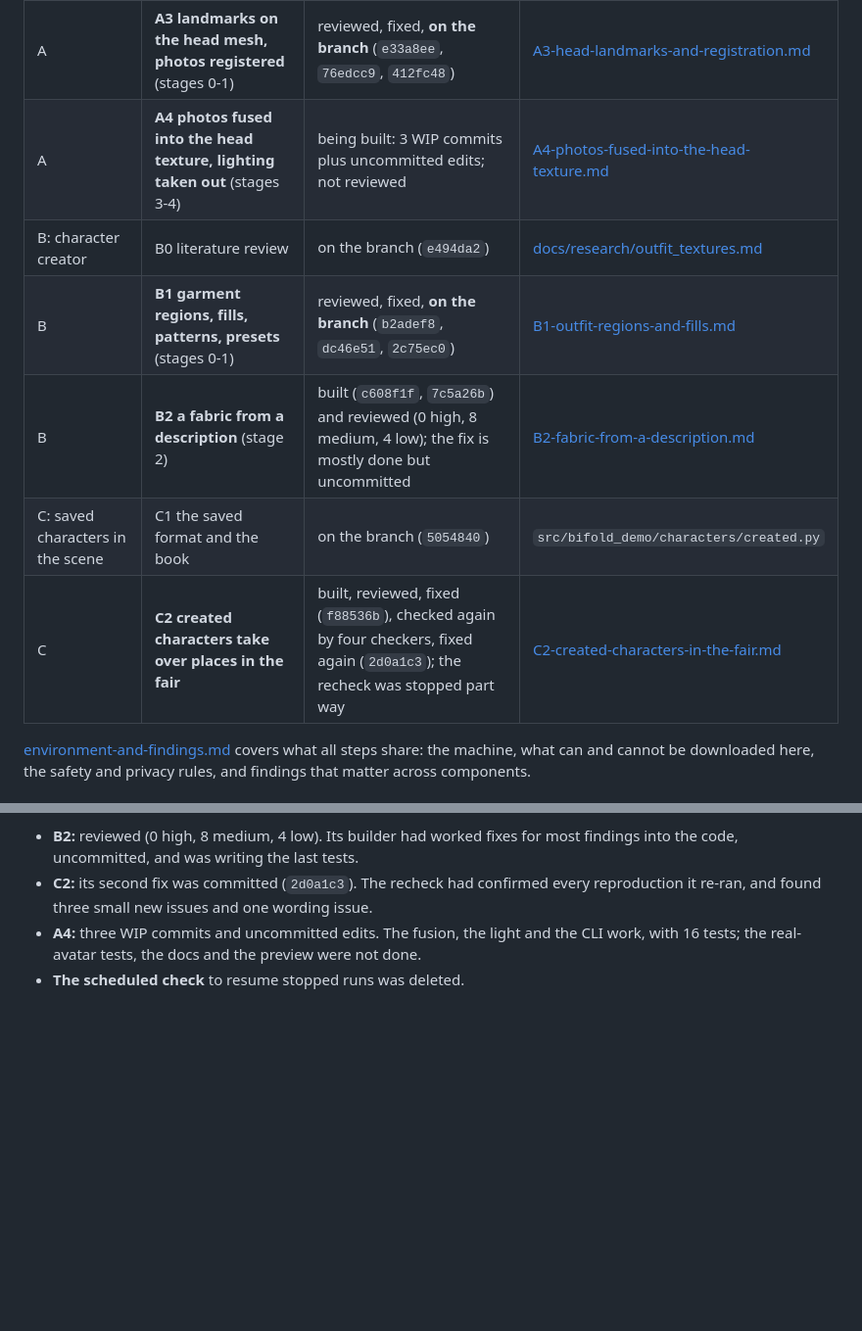
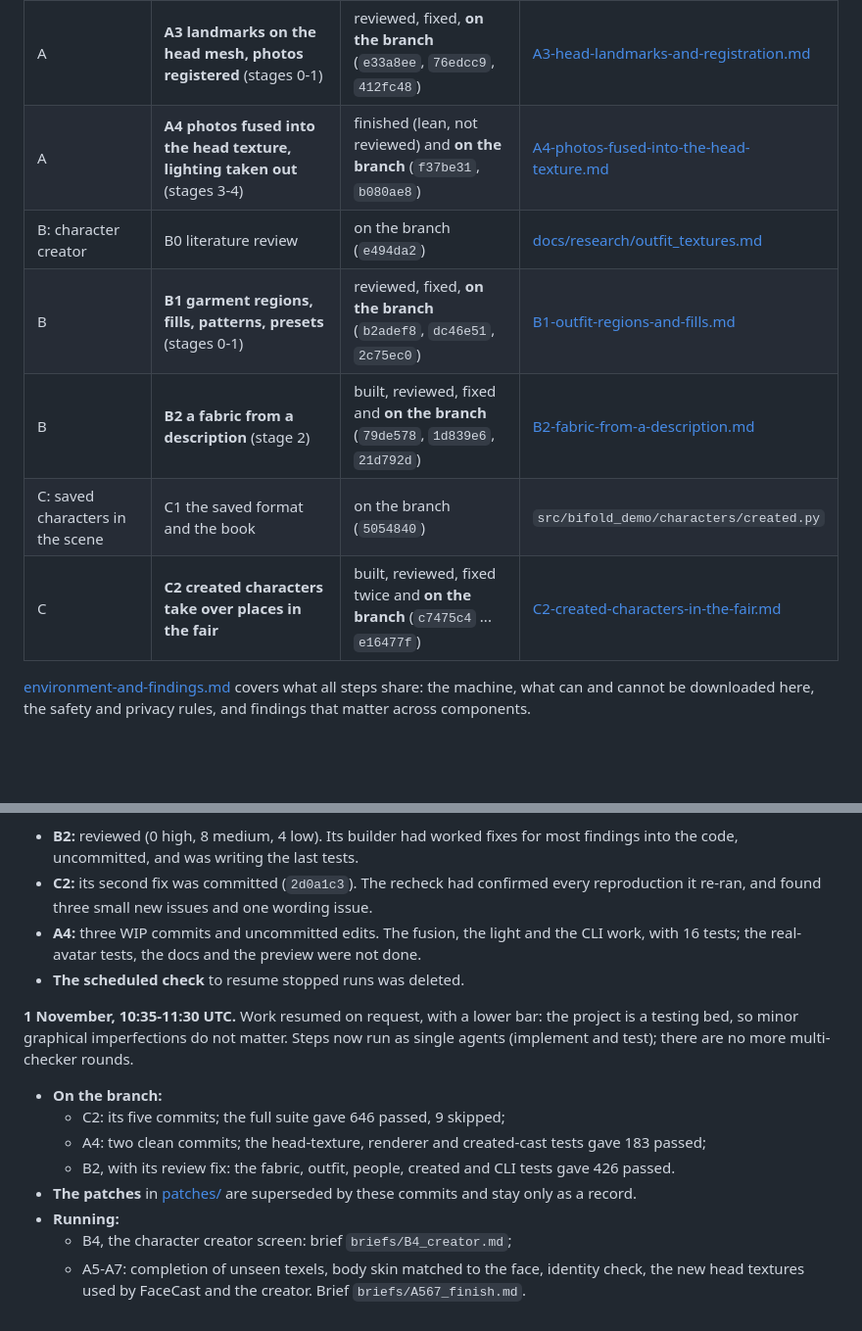
Before and after one commit to j-moeller/bifold-demo, a Markdown page: docs/background-processes/README.md, 2 parts joined by grey strips. Shown at 98% size. Rendered like a GitHub page; blank space fills up the shorter version.

Commit message:
Docs: C2, A4 and B2 on the branch; B4 and the last head-texture step running
Co-Authored-By: Claude Opus 5.5 <noreply@anthropic.com>
Claude-Session: https://claude.ai/code/session_01B99J6LuDFd7VnzjjcAYtWv

```diff
--- a/docs/background-processes/README.md
+++ b/docs/background-processes/README.md
@@ -24,12 +24,12 @@ Nothing here is an instruction for the code; the module docstrings and the READM
 | A: face → head texture | A1 literature review | on the branch (`e06e165`) | [docs/research/face_head_texture.md](../research/face_head_texture.md) |
 | A | A2 UV bake (shared with B) | on the branch (`1d962c7`) | `src/bifold_demo/characters/uvbake.py` |
 | A | **A3 landmarks on the head mesh, photos registered** (stages 0-1) | reviewed, fixed, **on the branch** (`e33a8ee`, `76edcc9`, `412fc48`) | [A3-head-landmarks-and-registration.md](A3-head-landmarks-and-registration.md) |
-| A | **A4 photos fused into the head texture, lighting taken out** (stages 3-4) | being built: 3 WIP commits plus uncommitted edits; not reviewed | [A4-photos-fused-into-the-head-texture.md](A4-photos-fused-into-the-head-texture.md) |
+| A | **A4 photos fused into the head texture, lighting taken out** (stages 3-4) | finished (lean, not reviewed) and **on the branch** (`f37be31`, `b080ae8`) | [A4-photos-fused-into-the-head-texture.md](A4-photos-fused-into-the-head-texture.md) |
 | B: character creator | B0 literature review | on the branch (`e494da2`) | [docs/research/outfit_textures.md](../research/outfit_textures.md) |
 | B | **B1 garment regions, fills, patterns, presets** (stages 0-1) | reviewed, fixed, **on the branch** (`b2adef8`, `dc46e51`, `2c75ec0`) | [B1-outfit-regions-and-fills.md](B1-outfit-regions-and-fills.md) |
-| B | **B2 a fabric from a description** (stage 2) | built (`c608f1f`, `7c5a26b`) and reviewed (0 high, 8 medium, 4 low); the fix is mostly done but uncommitted | [B2-fabric-from-a-description.md](B2-fabric-from-a-description.md) |
+| B | **B2 a fabric from a description** (stage 2) | built, reviewed, fixed and **on the branch** (`79de578`, `1d839e6`, `21d792d`) | [B2-fabric-from-a-description.md](B2-fabric-from-a-description.md) |
 | C: saved characters in the scene | C1 the saved format and the book | on the branch (`5054840`) | `src/bifold_demo/characters/created.py` |
-| C | **C2 created characters take over places in the fair** | built, reviewed, fixed (`f88536b`), checked again by four checkers, fixed again (`2d0a1c3`); the recheck was stopped part way | [C2-created-characters-in-the-fair.md](C2-created-characters-in-the-fair.md) |
+| C | **C2 created characters take over places in the fair** | built, reviewed, fixed twice and **on the branch** (`c7475c4` ... `e16477f`) | [C2-created-characters-in-the-fair.md](C2-created-characters-in-the-fair.md) |
 
 [environment-and-findings.md](environment-and-findings.md) covers what all steps share: the machine, what can and
 cannot be downloaded here, the safety and privacy rules, and findings that matter across components.
@@ -158,3 +158,17 @@ the runs went on from their saved results and progress logs, and no work was los
 - **A4:** three WIP commits and uncommitted edits. The fusion, the light and the CLI work, with 16 tests; the
   real-avatar tests, the docs and the preview were not done.
 - **The scheduled check** to resume stopped runs was deleted.
+
+**1 November, 10:35-11:30 UTC.** Work resumed on request, with a lower bar: the project is a testing bed, so minor
+graphical imperfections do not matter. Steps now run as single agents (implement and test); there are no more
+multi-checker rounds.
+
+- **On the branch:**
+  - C2: its five commits; the full suite gave 646 passed, 9 skipped;
+  - A4: two clean commits; the head-texture, renderer and created-cast tests gave 183 passed;
+  - B2, with its review fix: the fabric, outfit, people, created and CLI tests gave 426 passed.
+- **The patches** in [patches/](patches/) are superseded by these commits and stay only as a record.
+- **Running:**
+  - B4, the character creator screen: brief `briefs/B4_creator.md`;
+  - A5-A7: completion of unseen texels, body skin matched to the face, identity check, the new head textures used by
+    FaceCast and the creator. Brief `briefs/A567_finish.md`.
```
Also changed, not shown: 1 other file.
